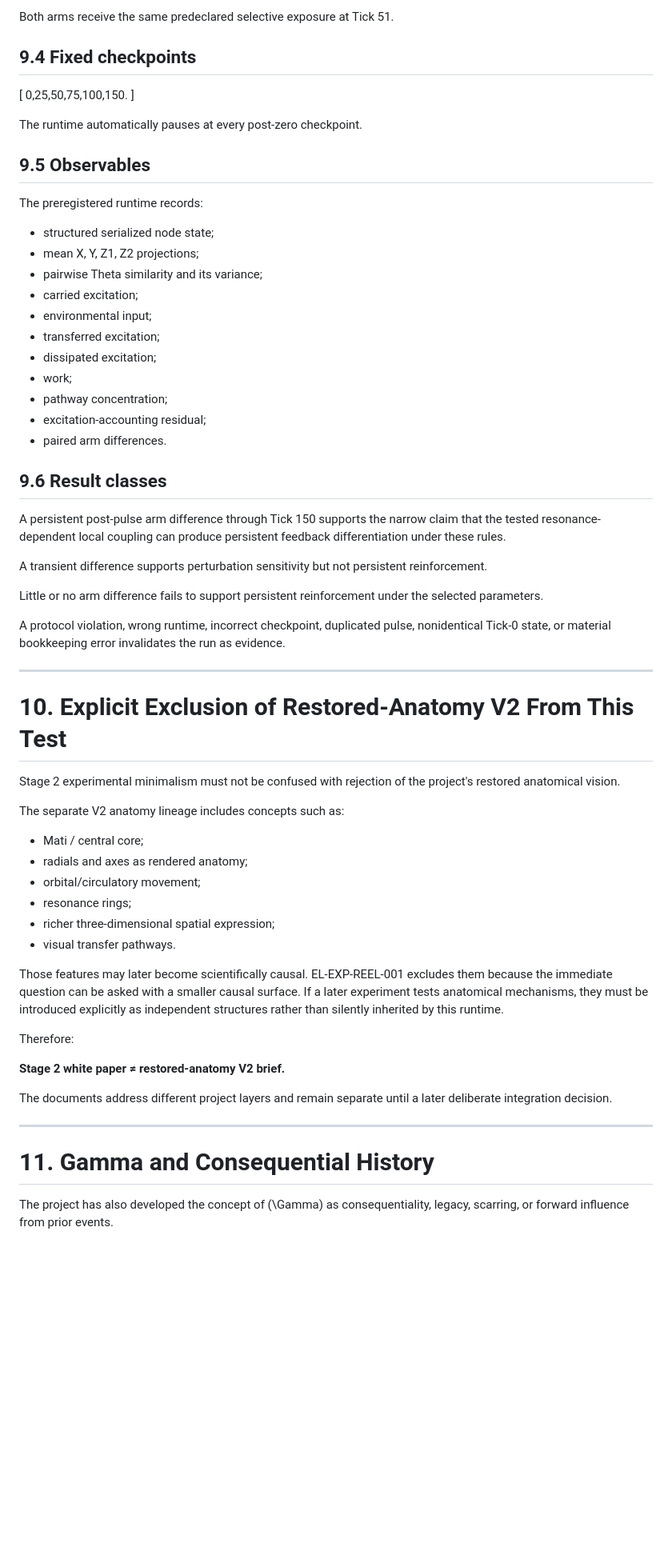
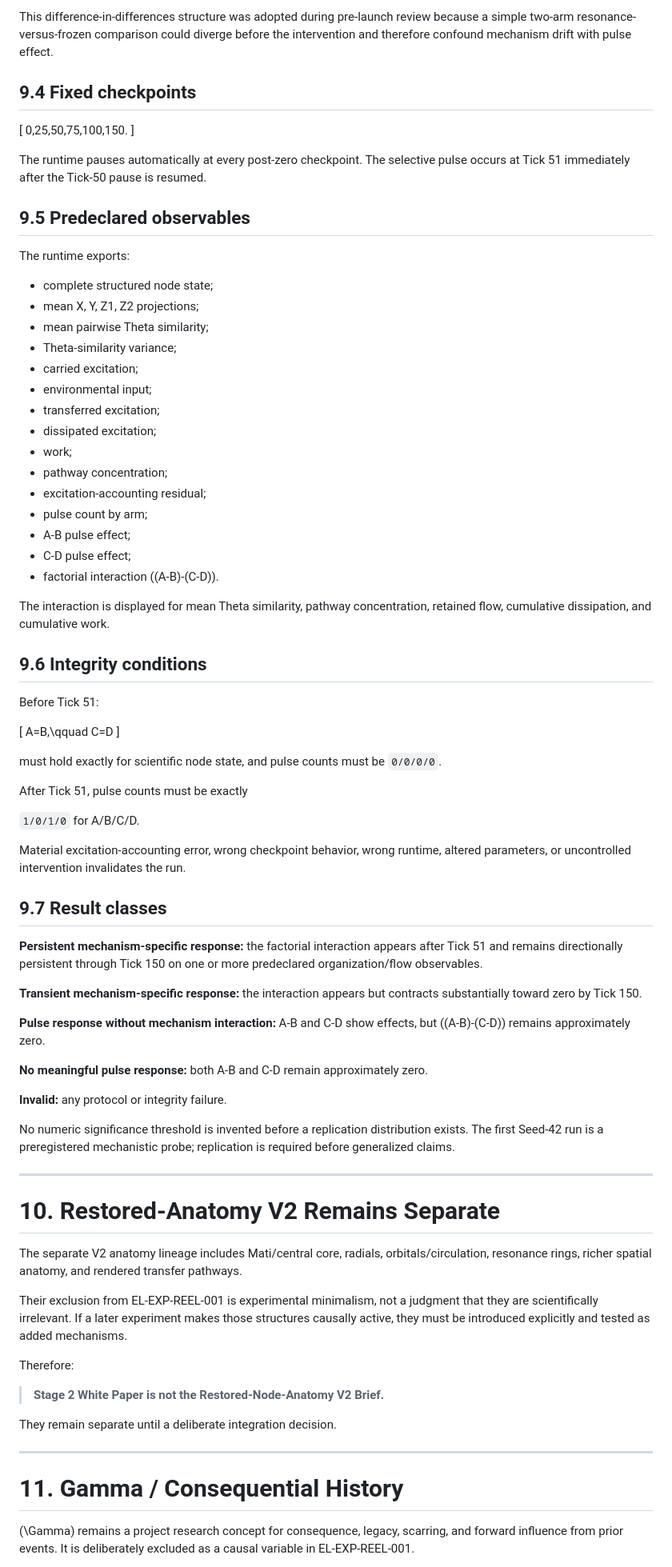
Before and after one commit to leonardodecreative/EmergenceLab, a Markdown page: stage2/STAGE_2_WHITE_PAPER.md, the part around one of its changes. Shown at 80% size. Drawn GitHub-style; blank space fills up the shorter version.

```diff
--- a/stage2/STAGE_2_WHITE_PAPER.md
+++ b/stage2/STAGE_2_WHITE_PAPER.md
@@ -355,6 +322,6 @@ Both arms begin from an identical seeded node state and receive exactly the same
 \]
 
-Both arms receive the same predeclared selective exposure at Tick 51.
+This difference-in-differences structure was adopted during pre-launch review because a simple two-arm resonance-versus-frozen comparison could diverge before the intervention and therefore confound mechanism drift with pulse effect.
 
 ## 9.4 Fixed checkpoints
 
@@ -362,15 +329,16 @@ Both arms receive the same predeclared selective exposure at Tick 51.
 0,25,50,75,100,150.
 \]
 
-The runtime automatically pauses at every post-zero checkpoint.
+The runtime pauses automatically at every post-zero checkpoint. The selective pulse occurs at Tick 51 immediately after the Tick-50 pause is resumed.
 
-## 9.5 Observables
+## 9.5 Predeclared observables
 
-The preregistered runtime records:
+The runtime exports:
 
-- structured serialized node state;
+- complete structured node state;
 - mean X, Y, Z1, Z2 projections;
-- pairwise Theta similarity and its variance;
+- mean pairwise Theta similarity;
+- Theta-similarity variance;
 - carried excitation;
 - environmental input;
 - transferred excitation;
@@ -378,44 +346,60 @@ The preregistered runtime records:
 - work;
 - pathway concentration;
 - excitation-accounting residual;
-- paired arm differences.
+- pulse count by arm;
+- A-B pulse effect;
+- C-D pulse effect;
+- factorial interaction \((A-B)-(C-D)\).
 
-## 9.6 Result classes
+The interaction is displayed for mean Theta similarity, pathway concentration, retained flow, cumulative dissipation, and cumulative work.
 
-A persistent post-pulse arm difference through Tick 150 supports the narrow claim that the tested resonance-dependent local coupling can produce persistent feedback differentiation under these rules.
+## 9.6 Integrity conditions
 
-A transient difference supports perturbation sensitivity but not persistent reinforcement.
+Before Tick 51:
 
-Little or no arm difference fails to support persistent reinforcement under the selected parameters.
+\[
+A=B,\qquad C=D
+\]
 
-A protocol violation, wrong runtime, incorrect checkpoint, duplicated pulse, nonidentical Tick-0 state, or material bookkeeping error invalidates the run as evidence.
+must hold exactly for scientific node state, and pulse counts must be `0/0/0/0`.
+
+After Tick 51, pulse counts must be exactly
+
+`1/0/1/0` for A/B/C/D.
+
+Material excitation-accounting error, wrong checkpoint behavior, wrong runtime, altered parameters, or uncontrolled intervention invalidates the run.
+
+## 9.7 Result classes
+
+**Persistent mechanism-specific response:** the factorial interaction appears after Tick 51 and remains directionally persistent through Tick 150 on one or more predeclared organization/flow observables.
+
+**Transient mechanism-specific response:** the interaction appears but contracts substantially toward zero by Tick 150.
+
+**Pulse response without mechanism interaction:** A-B and C-D show effects, but \((A-B)-(C-D)\) remains approximately zero.
+
+**No meaningful pulse response:** both A-B and C-D remain approximately zero.
+
+**Invalid:** any protocol or integrity failure.
+
+No numeric significance threshold is invented before a replication distribution exists. The first Seed-42 run is a preregistered mechanistic probe; replication is required before generalized claims.
 
 ---
 
-# 10. Explicit Exclusion of Restored-Anatomy V2 From This Test
+# 10. Restored-Anatomy V2 Remains Separate
 
-Stage 2 experimental minimalism must not be confused with rejection of the project's restored anatomical vision.
+The separate V2 anatomy lineage includes Mati/central core, radials, orbitals/circulation, resonance rings, richer spatial anatomy, and rendered transfer pathways.
 
-The separate V2 anatomy lineage includes concepts such as:
-
-- Mati / central core;
-- radials and axes as rendered anatomy;
-- orbital/circulatory movement;
-- resonance rings;
-- richer three-dimensional spatial expression;
-- visual transfer pathways.
-
-Those features may later become scientifically causal. EL-EXP-REEL-001 excludes them because the immediate question can be asked with a smaller causal surface. If a later experiment tests anatomical mechanisms, they must be introduced explicitly as independent structures rather than silently inherited by this runtime.
+Their exclusion from EL-EXP-REEL-001 is experimental minimalism, not a judgment that they are scientifically irrelevant. If a later experiment makes those structures causally active, they must be introduced explicitly and tested as added mechanisms.
 
 Therefore:
 
-**Stage 2 white paper ≠ restored-anatomy V2 brief.**
+> **Stage 2 White Paper is not the Restored-Node-Anatomy V2 Brief.**
 
-The documents address different project layers and remain separate until a later deliberate integration decision.
+They remain separate until a deliberate integration decision.
 
 ---
 
-# 11. Gamma and Consequential History
+# 11. Gamma / Consequential History
 
-The project has also developed the concept of \(\Gamma\) as consequentiality, legacy, scarring, or forward influence from prior events.
+\(\Gamma\) remains a project research concept for consequence, legacy, scarring, and forward influence from prior events. It is deliberately excluded as a causal variable in EL-EXP-REEL-001.
 
```
Also changed, not shown: other parts of stage2/STAGE_2_WHITE_PAPER.md (+181 -216 lines).
